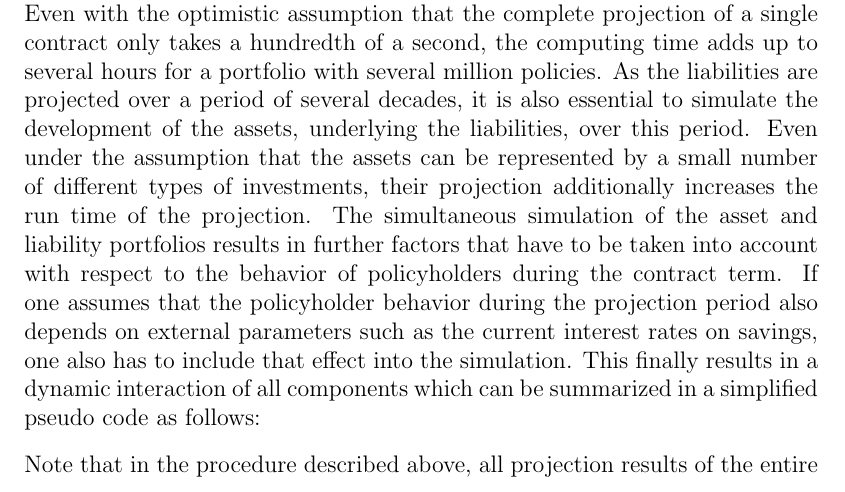
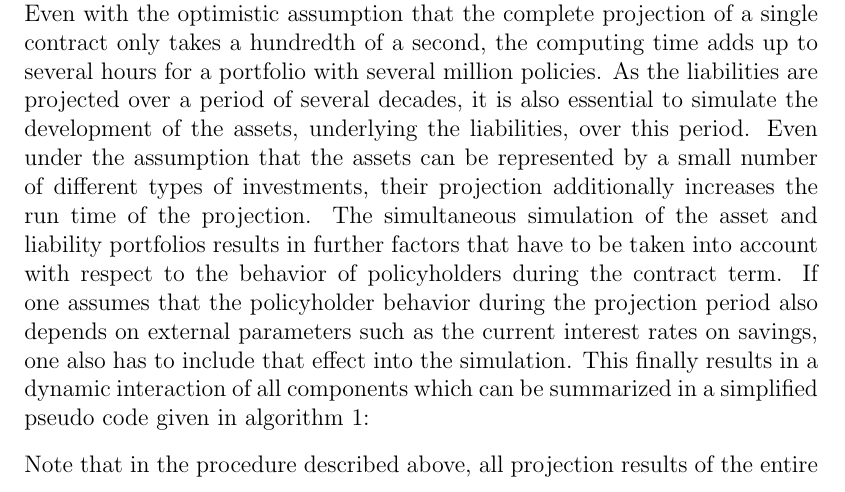
Before and after one commit to r-Files/Masterarbeit, a LaTeX thesis (main_document.tex, which reads chapters/introduction.tex): part of page 13 of 55, cut so that both start at the same text. Compiled offline with pdfLaTeX; an older LaTeX class or package is replaced by its successor.

Commit message:
minor text change

```diff
--- a/chapters/introduction.tex
+++ b/chapters/introduction.tex
@@ -6,7 +6,7 @@
 \chapter{Introduction}
 \label{cha:introduction}
 
-A fundamental problem faced by many insurance companies is the projection of the insurance portfolio into the future. In a projection, the future cash flows for each individual policy must be calculated on the basis of actuarial principles and then saved for further analysis. Depending on the purpose of the forecast, these cash flows have to be provided either on a monthly or annually basis.Together with the contractually agreed benefits to the policyholder, a wide variety of other parameters must also be taken into account and modeled in such projections. These include, for example, all contract changes that may occur during the duration of the contract, such as a premium pause, a surrender or the occurrence of a claim. While the calculation of a small set of policies over a relatively short time horizon does not pose a challenge in terms of computation time, this fact changes greatly when projecting entire portfolios. This problem is particularly severe for life insurance portfolios. These contracts often have durations of several decades and the portfolios tend to grow over time as fewer policyholders leave than new ones are added. Even with the optimistic assumption that the complete projection of a single contract only takes a hundredth of a second, the computing time adds up to several hours for a portfolio with several million policies. As the liabilities are projected over a period of several decades, it is also essential to simulate the development of the assets, underlying the liabilities, over this period. Even under the assumption that the assets can be represented by a small number of different types of investments, their projection additionally increases the run time of the projection. The simultaneous simulation of the asset and liability portfolios results in further factors that have to be taken into account with respect to the behavior of policyholders during the contract term. If one assumes that the policyholder behavior during the projection period also depends on external parameters such as the current interest rates on savings, one also has to include that effect into the simulation. This finally results in a dynamic interaction of all components which can be summarized in a simplified pseudo code as follows:
+A fundamental problem faced by many insurance companies is the projection of the insurance portfolio into the future. In a projection, the future cash flows for each individual policy must be calculated on the basis of actuarial principles and then saved for further analysis. Depending on the purpose of the forecast, these cash flows have to be provided either on a monthly or annually basis.Together with the contractually agreed benefits to the policyholder, a wide variety of other parameters must also be taken into account and modeled in such projections. These include, for example, all contract changes that may occur during the duration of the contract, such as a premium pause, a surrender or the occurrence of a claim. While the calculation of a small set of policies over a relatively short time horizon does not pose a challenge in terms of computation time, this fact changes greatly when projecting entire portfolios. This problem is particularly severe for life insurance portfolios. These contracts often have durations of several decades and the portfolios tend to grow over time as fewer policyholders leave than new ones are added. Even with the optimistic assumption that the complete projection of a single contract only takes a hundredth of a second, the computing time adds up to several hours for a portfolio with several million policies. As the liabilities are projected over a period of several decades, it is also essential to simulate the development of the assets, underlying the liabilities, over this period. Even under the assumption that the assets can be represented by a small number of different types of investments, their projection additionally increases the run time of the projection. The simultaneous simulation of the asset and liability portfolios results in further factors that have to be taken into account with respect to the behavior of policyholders during the contract term. If one assumes that the policyholder behavior during the projection period also depends on external parameters such as the current interest rates on savings, one also has to include that effect into the simulation. This finally results in a dynamic interaction of all components which can be summarized in a simplified pseudo code given in algorithm \ref{alg:interaction}:
 
 \begin{algorithm}
 	\caption{Simplified dynamic interaction scheme of portfolio projection}\label{alg:interaction}
```
Also changed, not shown: main_document.pdf.
